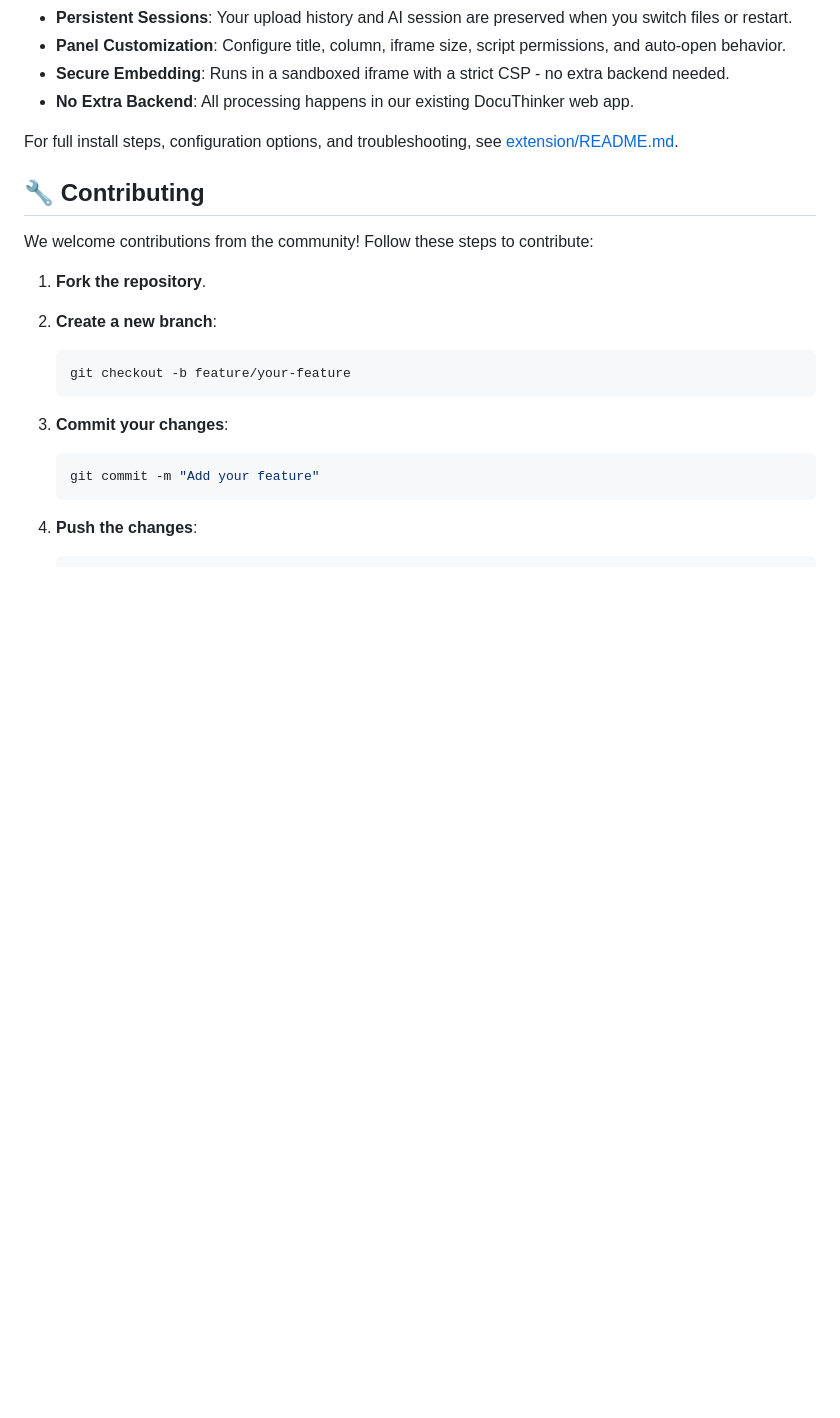
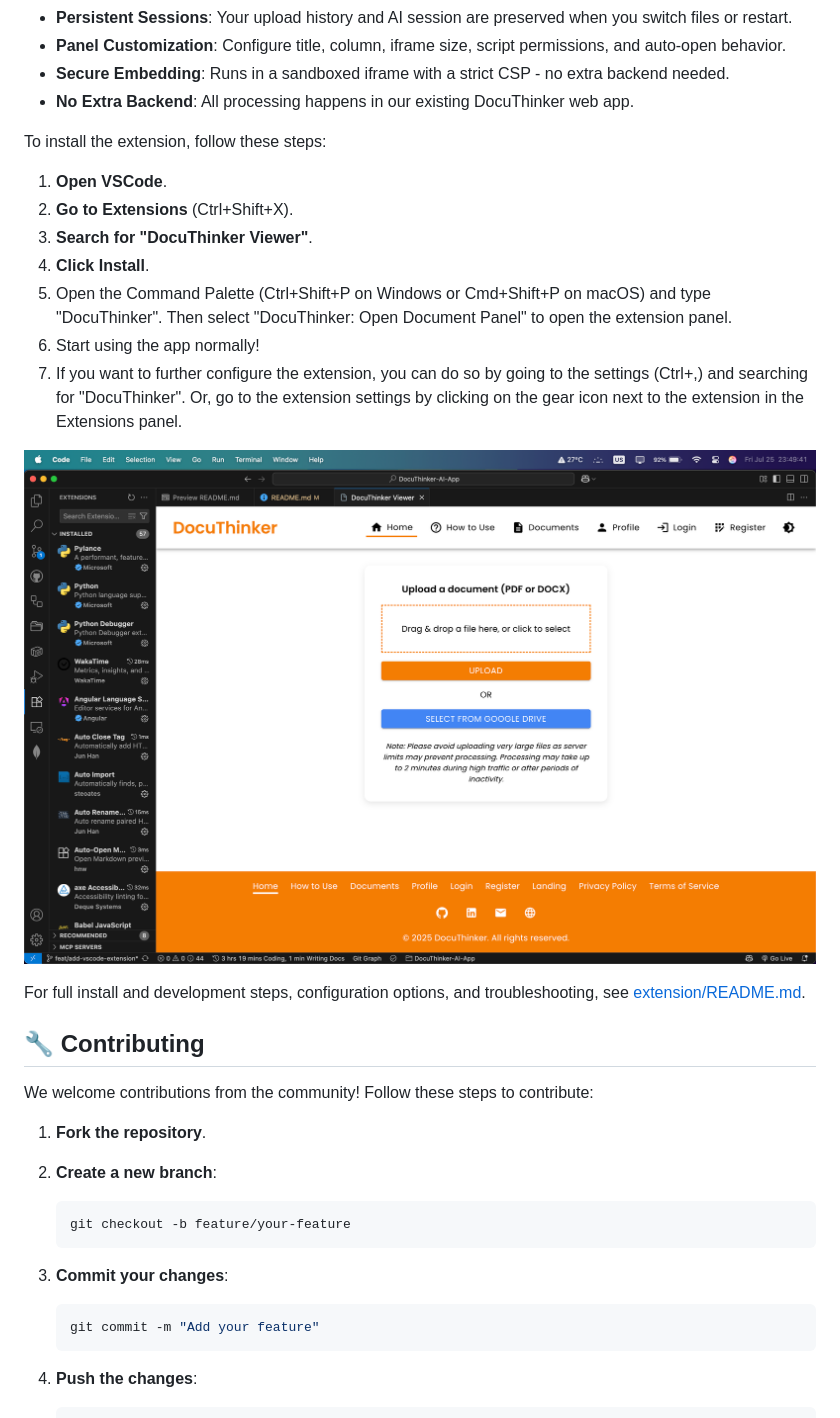
Before and after one commit to Derek-miranda/DocuThinker-AI, a Markdown page: README.md, the part around the change. Rendered like a GitHub page; pictures changed too: images/extension.png (added); blank space fills up the shorter version.

Commit message:
feat(docs): add extension documentation

```diff
--- a/README.md
+++ b/README.md
@@ -1122,7 +1122,20 @@ The **DocuThinker Viewer** extension brings your document upload, summarization
 * **Secure Embedding**: Runs in a sandboxed iframe with a strict CSP - no extra backend needed.
 * **No Extra Backend**: All processing happens in our existing DocuThinker web app.
 
-For full install steps, configuration options, and troubleshooting, see [extension/README.md](extension/README.md).
+To install the extension, follow these steps:
+1. **Open VSCode**.
+2. **Go to Extensions** (Ctrl+Shift+X).
+3. **Search for "DocuThinker Viewer"**.
+4. **Click Install**.
+5. Open the Command Palette (Ctrl+Shift+P on Windows or Cmd+Shift+P on macOS) and type "DocuThinker". Then select "DocuThinker: Open Document Panel" to open the extension panel.
+6. Start using the app normally!
+7. If you want to further configure the extension, you can do so by going to the settings (Ctrl+,) and searching for "DocuThinker". Or, go to the extension settings by clicking on the gear icon next to the extension in the Extensions panel.
+
+<p align="center">
+  <img src="images/extension.png" alt="VSCode Extension" width="100%" style="border-radius: 8px">
+</p>
+
+For full install and development steps, configuration options, and troubleshooting, see [extension/README.md](extension/README.md).
 
 <h2 id="contributing">🔧 Contributing</h2>
 
```
